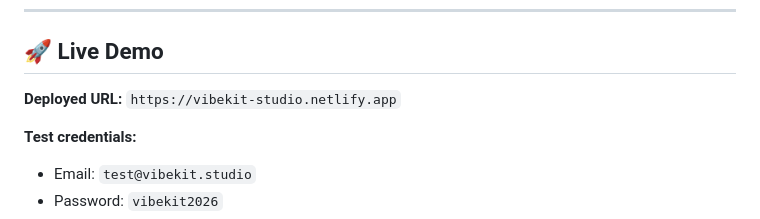
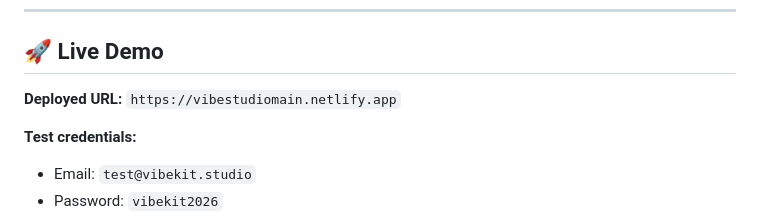
Before and after one commit to Diksha1245/vibestudio, a Markdown page: README.md, the part around the change. Drawn GitHub-style.

Commit message:
Update deployed URL in README

```diff
--- a/README.md
+++ b/README.md
@@ -8,7 +8,7 @@ A full-stack web app where users pick a design vibe, build a themed mini-site us
 
 ## 🚀 Live Demo
 
-**Deployed URL:** `https://vibekit-studio.netlify.app`
+**Deployed URL:** `https://vibestudiomain.netlify.app`
 
 **Test credentials:**
 - Email: `test@vibekit.studio`
```
